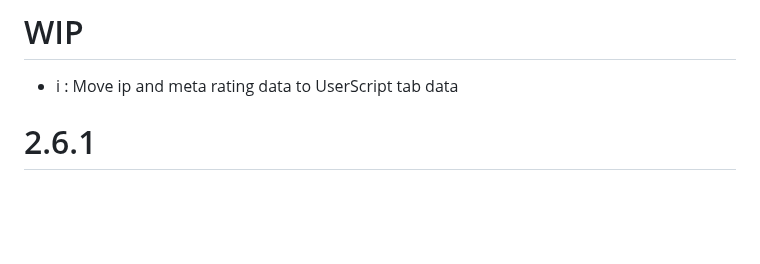
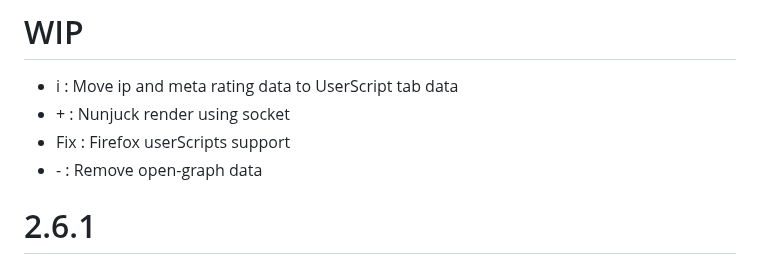
Before and after one commit to ZatsuneSakurako/ztoolbox, a Markdown page: CHANGELOG.md, the part around the change. GitHub-like rendering; blank space fills up the shorter version.

Commit message:
update changelog

```diff
--- a/CHANGELOG.md
+++ b/CHANGELOG.md
@@ -1,5 +1,8 @@
 # WIP
 * i : Move ip and meta rating data to UserScript tab data
+* \+ : Nunjuck render using socket
+* Fix : Firefox userScripts support
+* \- : Remove open-graph data
 
 # 2.6.1
 * Fix : Firefox userScripts support
```
